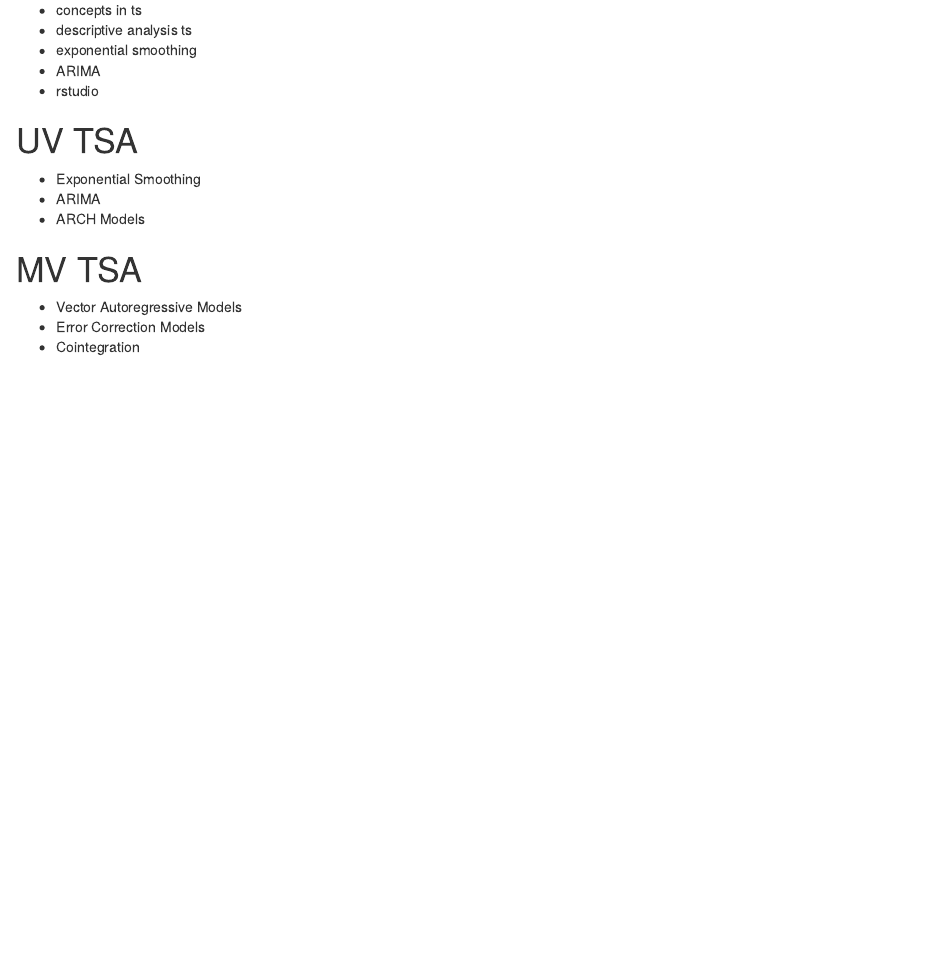
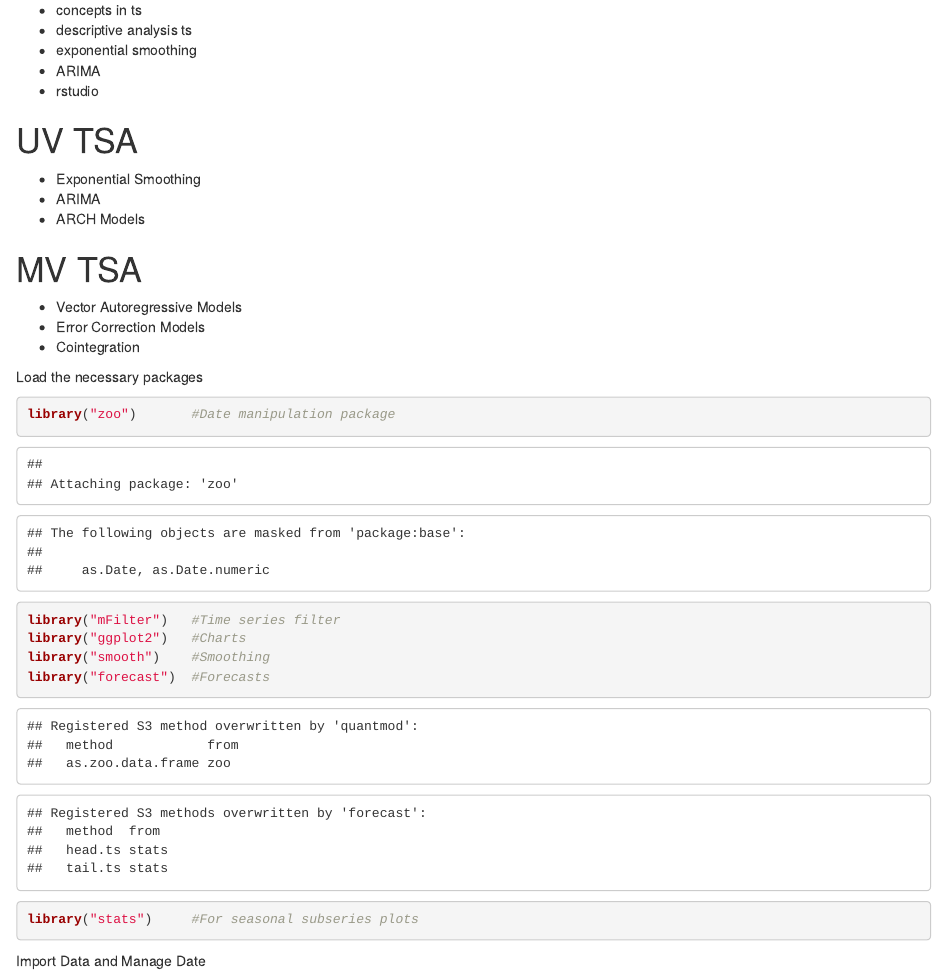
Before and after one commit to ellivromvvn/PSAI_Training_2018, an R Markdown document (TSF/TSF_notes.Rmd): the page in a window 1100 px wide, from 130 px down. Rendered offline with R 4.5, knitr and Pandoc, with nearby package versions.

````diff
--- a/TSF/TSF_notes.Rmd
+++ b/TSF/TSF_notes.Rmd
@@ -19,3 +19,16 @@
 - Vector Autoregressive Models
 - Error Correction Models
 - Cointegration
+
+Load the necessary packages
+
+```{r}
+library("zoo")       #Date manipulation package
+library("mFilter")   #Time series filter
+library("ggplot2")   #Charts
+library("smooth")    #Smoothing
+library("forecast")  #Forecasts
+library("stats")     #For seasonal subseries plots
+```
+
+Import Data and Manage Date
````
Also changed, not shown: TSF/Datasets/cpi.txt (renamed from TSF/MODULE 3- TRAINING ON TIME SERIES ANALYSIS AND FORECASTING/day 1/Datasets/Datasets/cpi.txt), TSF/Datasets/export.csv (renamed from TSF/MODULE 3- TRAINING ON TIME SERIES ANALYSIS AND FORECASTING/day 1/Datasets/Datasets/export.csv), TSF/Datasets/export.txt (renamed from TSF/MODULE 3- TRAINING ON TIME SERIES ANALYSIS AND FORECASTING/day 1/Datasets/Datasets/export.txt), TSF/Datasets/export_1.csv (renamed from TSF/MODULE 3- TRAINING ON TIME SERIES ANALYSIS AND FORECASTING/day 1/Datasets/Datasets/export_1.csv), TSF/Datasets/import.csv (renamed from TSF/MODULE 3- TRAINING ON TIME SERIES ANALYSIS AND FORECASTING/day 1/Datasets/Datasets/import.csv), TSF/Datasets/inflation.csv (renamed from TSF/MODULE 3- TRAINING ON TIME SERIES ANALYSIS AND FORECASTING/day 1/Datasets/Datasets/inflation.csv), TSF/Datasets/inflation.txt (renamed from TSF/MODULE 3- TRAINING ON TIME SERIES ANALYSIS AND FORECASTING/day 1/Datasets/Datasets/inflation.txt), TSF/Datasets/rain.txt (renamed from TSF/MODULE 3- TRAINING ON TIME SERIES ANALYSIS AND FORECASTING/day 1/Datasets/Datasets/rain.txt), TSF/Datasets/rainfall.txt (renamed from TSF/MODULE 3- TRAINING ON TIME SERIES ANALYSIS AND FORECASTING/day 1/Datasets/Datasets/rainfall.txt), TSF/Datasets/rgdp.txt (renamed from TSF/MODULE 3- TRAINING ON TIME SERIES ANALYSIS AND FORECASTING/day 1/Datasets/Datasets/rgdp.txt), TSF/Datasets/rgdp2.txt (renamed from TSF/MODULE 3- TRAINING ON TIME SERIES ANALYSIS AND FORECASTING/day 1/Datasets/Datasets/rgdp2.txt), TSF/Datasets/sales.txt (renamed from TSF/MODULE 3- TRAINING ON TIME SERIES ANALYSIS AND FORECASTING/day 1/Datasets/Datasets/sales.txt), TSF/TSF_notes.nb.html.
